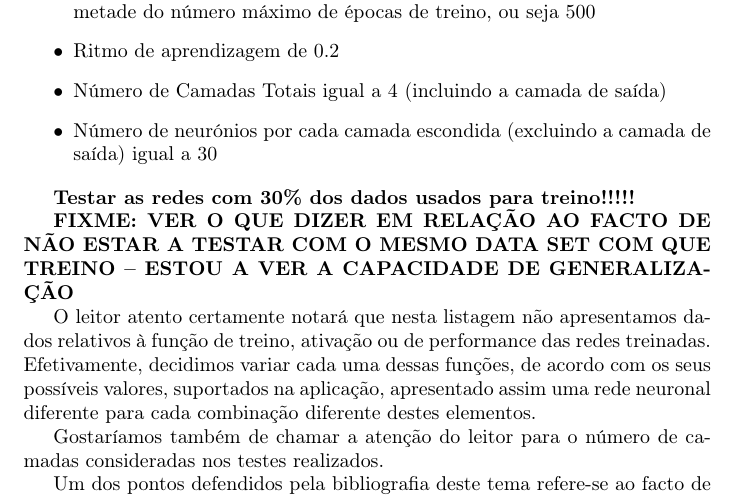
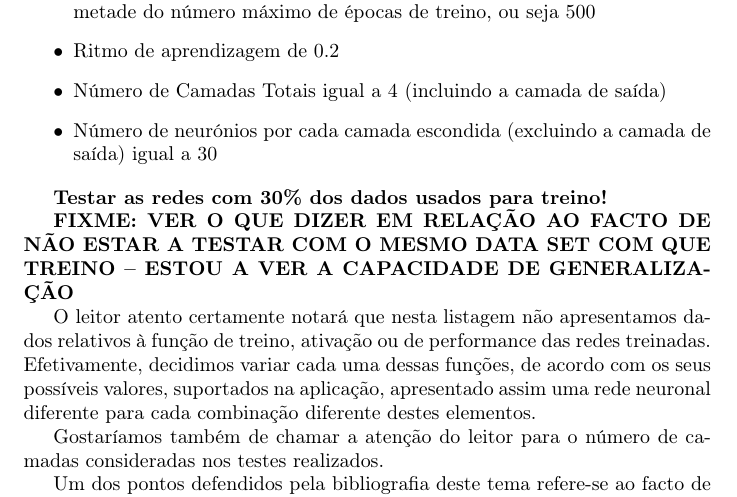
Before and after one commit to jpleitao/Aprendizagem-Computacional, a LaTeX document (TP3/Report/Report.tex): part of page 11 of 24, cut so that both start at the same text. Compiled offline with pdfLaTeX.

Commit message:
More stuff

```diff
--- a/TP3/Report/Report.tex
+++ b/TP3/Report/Report.tex
@@ -257,7 +257,7 @@ Assim, inicialmente procedemos ao treino de cada rede neuronal com as propriedad
 \item Número de neurónios por cada camada escondida (excluindo a camada de saída) igual a $30$
 \end{itemize}
 
-\textbf{Testar as redes com 30\% dos dados usados para treino!!!!!}
+\textbf{Testar as redes com 30\% dos dados usados para treino!}
 
 \textbf{FIXME: VER O QUE DIZER EM RELAÇÃO AO FACTO DE NÃO ESTAR A TESTAR COM O MESMO DATA SET COM QUE TREINO -- ESTOU A VER A CAPACIDADE DE GENERALIZAÇÃO}
 
```
Also changed, not shown: 1 other file.
